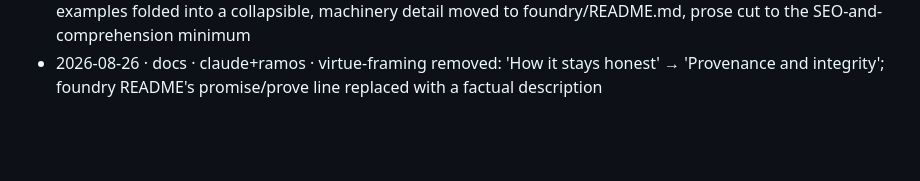
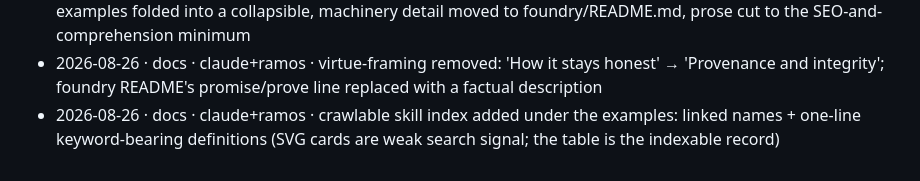
Before and after one commit to backnotprop/product-engineering, a Markdown page: foundry/LOG.md, the part around the change. Rendered like a GitHub page; blank space fills up the shorter version.

```diff
--- a/foundry/LOG.md
+++ b/foundry/LOG.md
@@ -151,3 +151,4 @@ manual events. Never edit or delete existing lines.
 - 2026-08-26 · brand · claude+ramos · Plannotator added to the credits card (was in NOTICE and MANIFEST but omitted from the card; card now matches the record)
 - 2026-08-26 · docs · claude+ramos · README redesigned: skill cards as the linked index (paired 49% grid), say/get examples folded into a collapsible, machinery detail moved to foundry/README.md, prose cut to the SEO-and-comprehension minimum
 - 2026-08-26 · docs · claude+ramos · virtue-framing removed: 'How it stays honest' → 'Provenance and integrity'; foundry README's promise/prove line replaced with a factual description
+- 2026-08-26 · docs · claude+ramos · crawlable skill index added under the examples: linked names + one-line keyword-bearing definitions (SVG cards are weak search signal; the table is the indexable record)
```
Also changed, not shown: README.md (+8 -0 lines).
